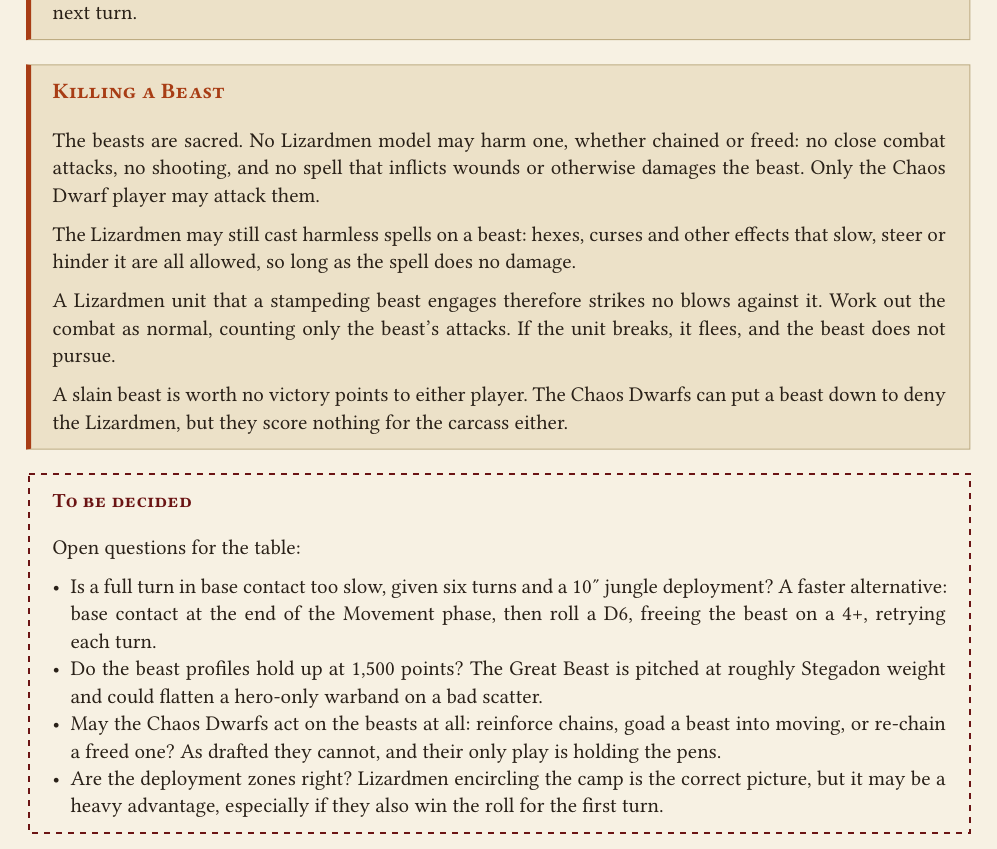
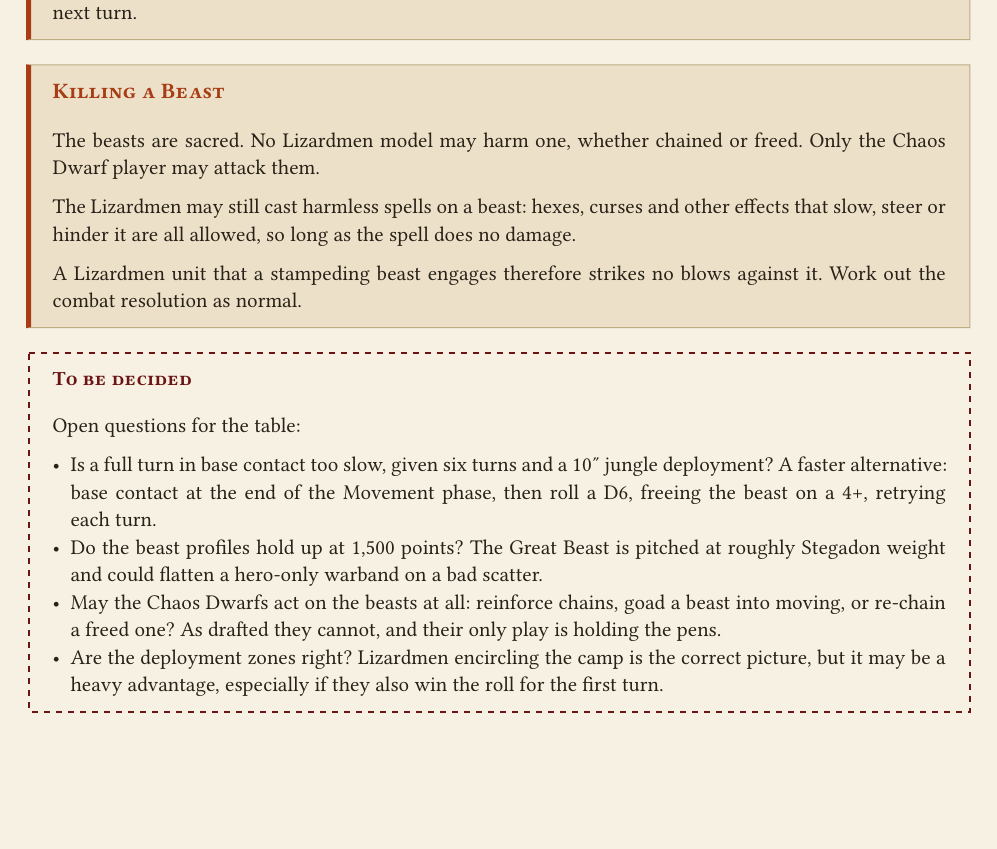
Before and after one commit to dkma26709/the-sigmarite-uprising, a Typst document (scenarios/session-2-battle-1.typ): part of page 4 of 5, cut so that both start at the same text, the shorter picture padded with empty space. Compiled offline with Typst 0.15.

Commit message:
Trim Killing a Beast to the rule itself
Co-Authored-By: Claude Opus 5 (1M context) <noreply@anthropic.com>
Claude-Session: https://claude.ai/code/session_01Wpjy3daD1pBEmQXtHCmEwH

```diff
--- a/scenarios/session-2-battle-1.typ
+++ b/scenarios/session-2-battle-1.typ
@@ -169,21 +169,14 @@
 
   #special-rule[Killing a Beast][
     The beasts are sacred. No Lizardmen model may harm one, whether chained or
-    freed: no close combat attacks, no shooting, and no spell that inflicts
-    wounds or otherwise damages the beast. Only the Chaos Dwarf player may
-    attack them.
+    freed. Only the Chaos Dwarf player may attack them.
 
     The Lizardmen may still cast harmless spells on a beast: hexes, curses and
     other effects that slow, steer or hinder it are all allowed, so long as
     the spell does no damage.
 
     A Lizardmen unit that a stampeding beast engages therefore strikes no
-    blows against it. Work out the combat as normal, counting only the beast's
-    attacks. If the unit breaks, it flees, and the beast does not pursue.
-
-    A slain beast is worth no victory points to either player. The Chaos
-    Dwarfs can put a beast down to deny the Lizardmen, but they score nothing
-    for the carcass either.
+    blows against it. Work out the combat resolution as normal.
   ]
 
   #to-be-decided[
```
